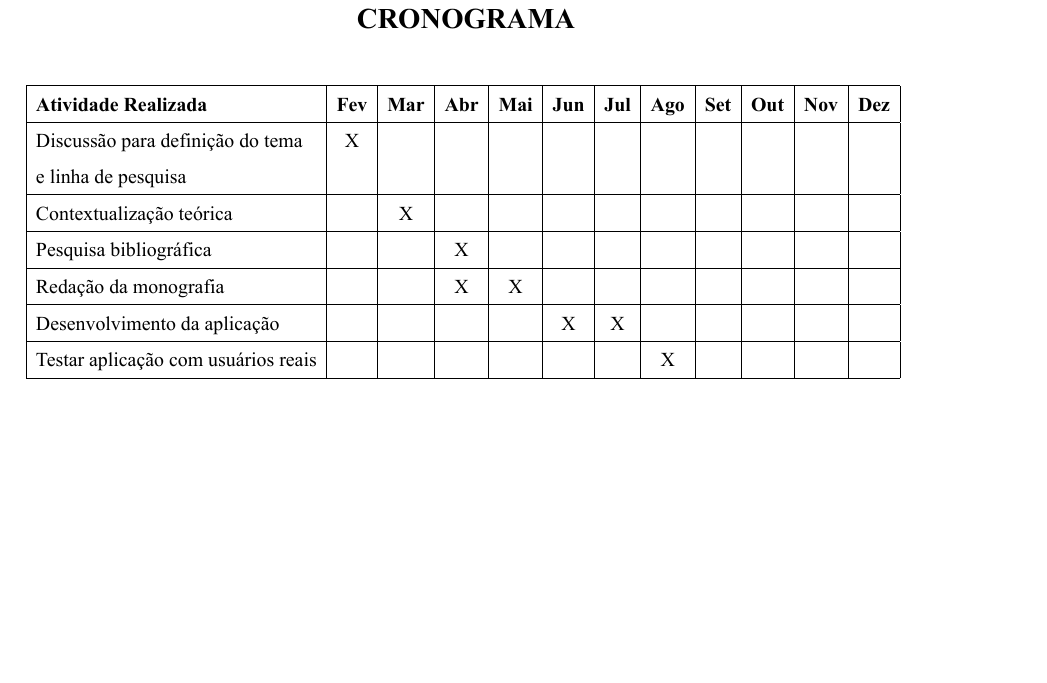
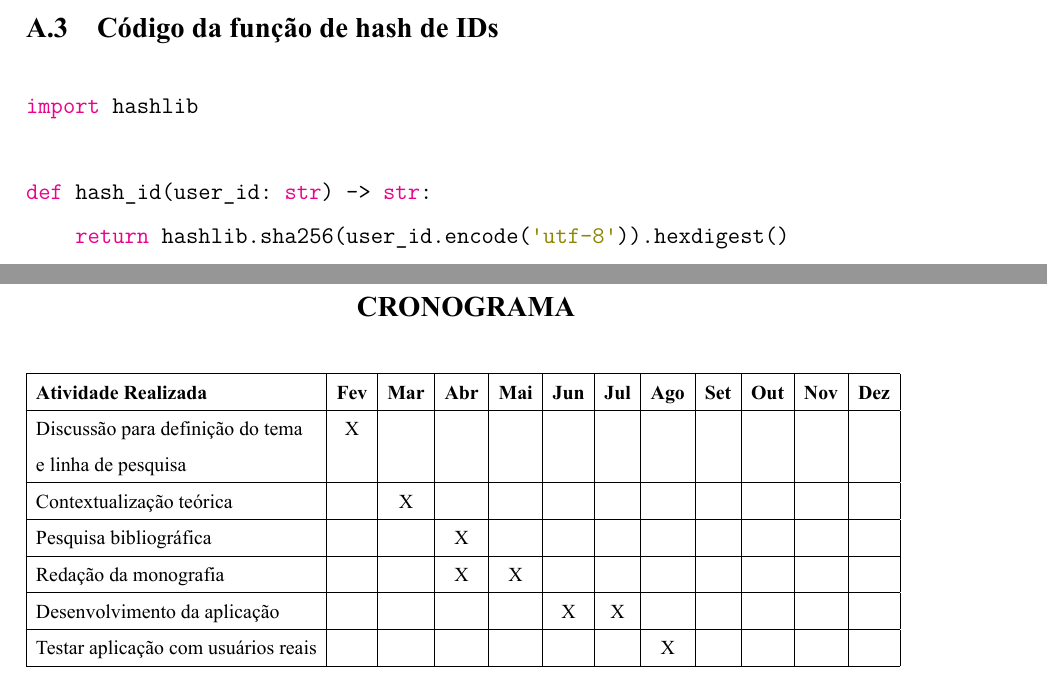
Before and after one commit to henriquesebastiao/tcc, a LaTeX thesis (tcc.tex, which reads apendice/codigos/servidor/servidor.tex): part of page 51 of 51 before the commit and two parts of pages 50 and 51 of 51 after it, the two joined at a grey line, cut at the place of the change, the shorter picture padded with empty space. Compiled offline with XeLaTeX.

Commit message:
feat: Adicionando código da função de hash dos IDs ao servidor

```diff
--- a/apendice/codigos/servidor/servidor.tex
+++ b/apendice/codigos/servidor/servidor.tex
@@ -52,3 +51,11 @@ class Settings(BaseSettings):
 def get_settings():
     return Settings()
 \end{lstlisting}
+
+\subsection{Código da função de hash de \acsp{ID}}\label{hash:codigo-hash-id}
+\begin{lstlisting}[language=python]
+import hashlib
+
+def hash_id(user_id: str) -> str:
+    return hashlib.sha256(user_id.encode('utf-8')).hexdigest()
+\end{lstlisting}
```
Also changed, not shown: apendice/codigos/servidor/servidor.tex (1 more changed lines).
